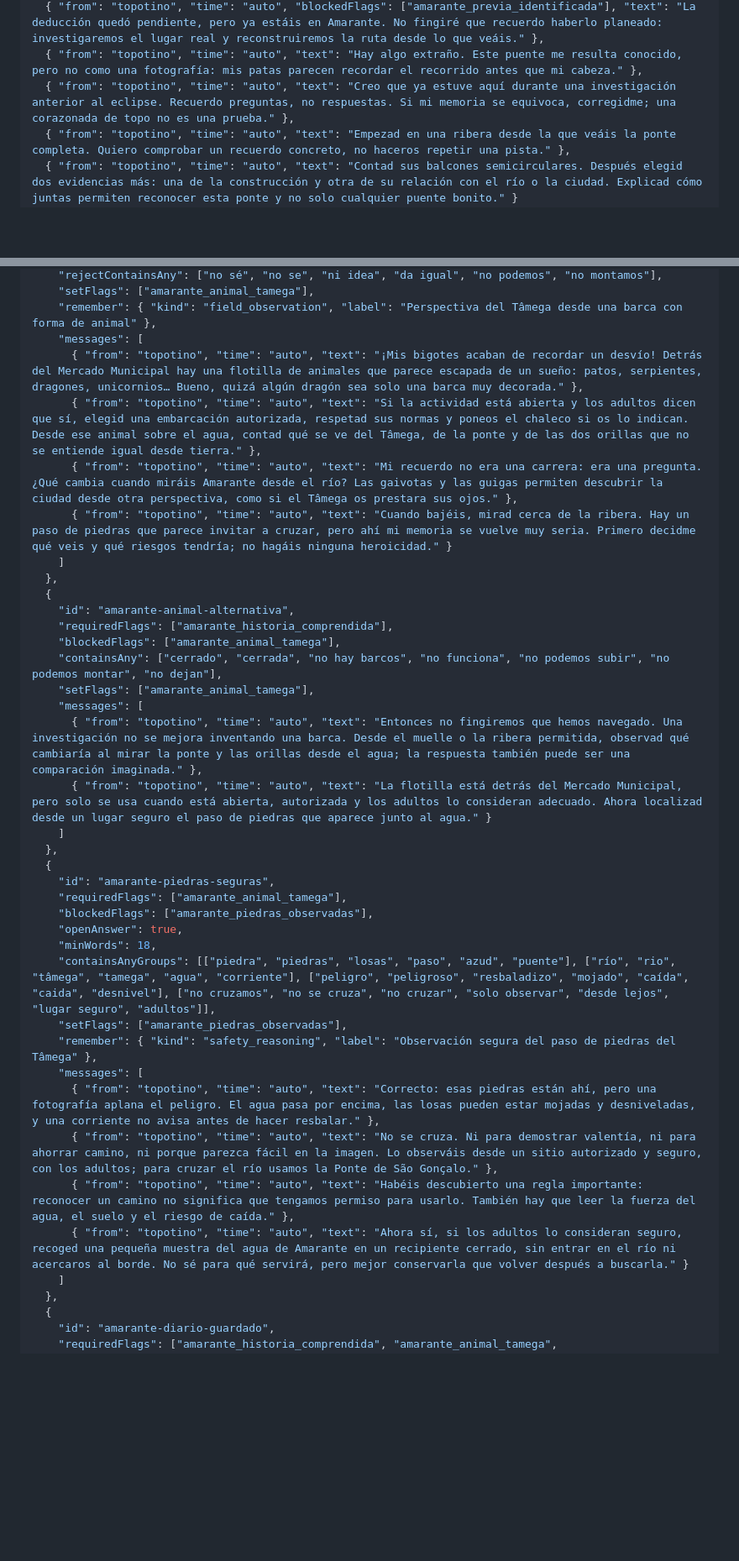
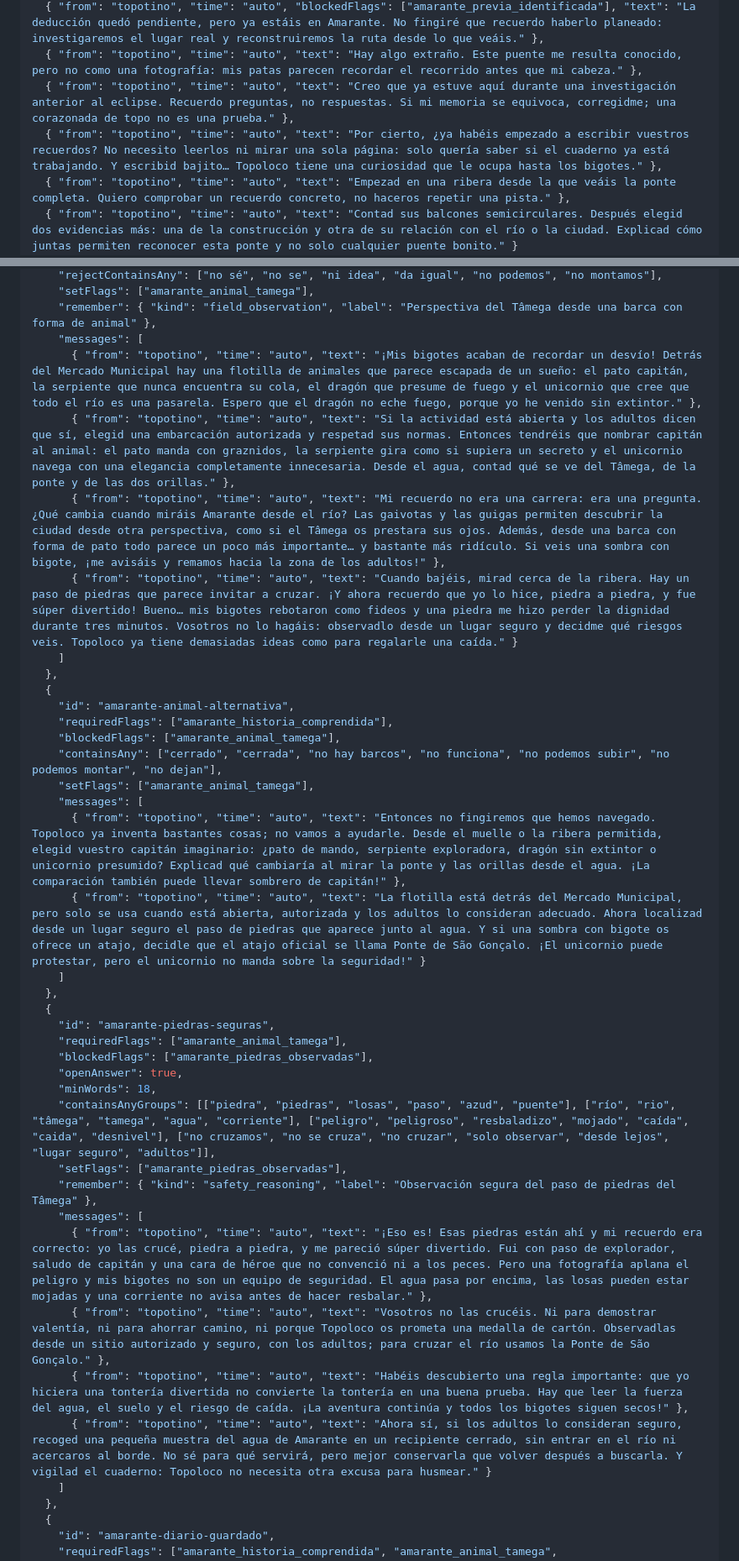
Before and after one commit to jcmanso23/tptn, a Markdown page: content/episodes/005-amarante-puente.md, 2 parts joined by grey strips. Shown at 84% size. Rendered like a GitHub page; blank space fills up the shorter version.

Commit message:
Da más humor a las barcas de Amarante

```diff
--- a/content/episodes/005-amarante-puente.md
+++ b/content/episodes/005-amarante-puente.md
@@ -38,6 +38,7 @@ En la zona del mercado también pueden ver, desde un lugar autorizado y seguro,
   { "from": "topotino", "time": "auto", "blockedFlags": ["amarante_previa_identificada"], "text": "La deducción quedó pendiente, pero ya estáis en Amarante. No fingiré que recuerdo haberlo planeado: investigaremos el lugar real y reconstruiremos la ruta desde lo que veáis." },
   { "from": "topotino", "time": "auto", "text": "Hay algo extraño. Este puente me resulta conocido, pero no como una fotografía: mis patas parecen recordar el recorrido antes que mi cabeza." },
   { "from": "topotino", "time": "auto", "text": "Creo que ya estuve aquí durante una investigación anterior al eclipse. Recuerdo preguntas, no respuestas. Si mi memoria se equivoca, corregidme; una corazonada de topo no es una prueba." },
+  { "from": "topotino", "time": "auto", "text": "Por cierto, ¿ya habéis empezado a escribir vuestros recuerdos? No necesito leerlos ni mirar una sola página: solo quería saber si el cuaderno ya está trabajando. Y escribid bajito… Topoloco tiene una curiosidad que le ocupa hasta los bigotes." },
   { "from": "topotino", "time": "auto", "text": "Empezad en una ribera desde la que veáis la ponte completa. Quiero comprobar un recuerdo concreto, no haceros repetir una pista." },
   { "from": "topotino", "time": "auto", "text": "Contad sus balcones semicirculares. Después elegid dos evidencias más: una de la construcción y otra de su relación con el río o la ciudad. Explicad cómo juntas permiten reconocer esta ponte y no solo cualquier puente bonito." }
 ]
@@ -139,10 +140,10 @@ En la zona del mercado también pueden ver, desde un lugar autorizado y seguro,
     "setFlags": ["amarante_animal_tamega"],
     "remember": { "kind": "field_observation", "label": "Perspectiva del Tâmega desde una barca con forma de animal" },
     "messages": [
-      { "from": "topotino", "time": "auto", "text": "¡Mis bigotes acaban de recordar un desvío! Detrás del Mercado Municipal hay una flotilla de animales que parece escapada de un sueño: patos, serpientes, dragones, unicornios… Bueno, quizá algún dragón sea solo una barca muy decorada." },
-      { "from": "topotino", "time": "auto", "text": "Si la actividad está abierta y los adultos dicen que sí, elegid una embarcación autorizada, respetad sus normas y poneos el chaleco si os lo indican. Desde ese animal sobre el agua, contad qué se ve del Tâmega, de la ponte y de las dos orillas que no se entiende igual desde tierra." },
-      { "from": "topotino", "time": "auto", "text": "Mi recuerdo no era una carrera: era una pregunta. ¿Qué cambia cuando miráis Amarante desde el río? Las gaivotas y las guigas permiten descubrir la ciudad desde otra perspectiva, como si el Tâmega os prestara sus ojos." },
-      { "from": "topotino", "time": "auto", "text": "Cuando bajéis, mirad cerca de la ribera. Hay un paso de piedras que parece invitar a cruzar, pero ahí mi memoria se vuelve muy seria. Primero decidme qué veis y qué riesgos tendría; no hagáis ninguna heroicidad." }
+      { "from": "topotino", "time": "auto", "text": "¡Mis bigotes acaban de recordar un desvío! Detrás del Mercado Municipal hay una flotilla de animales que parece escapada de un sueño: el pato capitán, la serpiente que nunca encuentra su cola, el dragón que presume de fuego y el unicornio que cree que todo el río es una pasarela. Espero que el dragón no eche fuego, porque yo he venido sin extintor." },
+      { "from": "topotino", "time": "auto", "text": "Si la actividad está abierta y los adultos dicen que sí, elegid una embarcación autorizada y respetad sus normas. Entonces tendréis que nombrar capitán al animal: el pato manda con graznidos, la serpiente gira como si supiera un secreto y el unicornio navega con una elegancia completamente innecesaria. Desde el agua, contad qué se ve del Tâmega, de la ponte y de las dos orillas." },
+      { "from": "topotino", "time": "auto", "text": "Mi recuerdo no era una carrera: era una pregunta. ¿Qué cambia cuando miráis Amarante desde el río? Las gaivotas y las guigas permiten descubrir la ciudad desde otra perspectiva, como si el Tâmega os prestara sus ojos. Además, desde una barca con forma de pato todo parece un poco más importante… y bastante más ridículo. Si veis una sombra con bigote, ¡me avisáis y remamos hacia la zona de los adultos!" },
+      { "from": "topotino", "time": "auto", "text": "Cuando bajéis, mirad cerca de la ribera. Hay un paso de piedras que parece invitar a cruzar. ¡Y ahora recuerdo que yo lo hice, piedra a piedra, y fue súper divertido! Bueno… mis bigotes rebotaron como fideos y una piedra me hizo perder la dignidad durante tres minutos. Vosotros no lo hagáis: observadlo desde un lugar seguro y decidme qué riesgos veis. Topoloco ya tiene demasiadas ideas como para regalarle una caída." }
     ]
   },
   {
@@ -152,8 +153,8 @@ En la zona del mercado también pueden ver, desde un lugar autorizado y seguro,
     "containsAny": ["cerrado", "cerrada", "no hay barcos", "no funciona", "no podemos subir", "no podemos montar", "no dejan"],
     "setFlags": ["amarante_animal_tamega"],
     "messages": [
-      { "from": "topotino", "time": "auto", "text": "Entonces no fingiremos que hemos navegado. Una investigación no se mejora inventando una barca. Desde el muelle o la ribera permitida, observad qué cambiaría al mirar la ponte y las orillas desde el agua; la respuesta también puede ser una comparación imaginada." },
-      { "from": "topotino", "time": "auto", "text": "La flotilla está detrás del Mercado Municipal, pero solo se usa cuando está abierta, autorizada y los adultos lo consideran adecuado. Ahora localizad desde un lugar seguro el paso de piedras que aparece junto al agua." }
+      { "from": "topotino", "time": "auto", "text": "Entonces no fingiremos que hemos navegado. Topoloco ya inventa bastantes cosas; no vamos a ayudarle. Desde el muelle o la ribera permitida, elegid vuestro capitán imaginario: ¿pato de mando, serpiente exploradora, dragón sin extintor o unicornio presumido? Explicad qué cambiaría al mirar la ponte y las orillas desde el agua. ¡La comparación también puede llevar sombrero de capitán!" },
+      { "from": "topotino", "time": "auto", "text": "La flotilla está detrás del Mercado Municipal, pero solo se usa cuando está abierta, autorizada y los adultos lo consideran adecuado. Ahora localizad desde un lugar seguro el paso de piedras que aparece junto al agua. Y si una sombra con bigote os ofrece un atajo, decidle que el atajo oficial se llama Ponte de São Gonçalo. ¡El unicornio puede protestar, pero el unicornio no manda sobre la seguridad!" }
     ]
   },
   {
@@ -166,10 +167,10 @@ En la zona del mercado también pueden ver, desde un lugar autorizado y seguro,
     "setFlags": ["amarante_piedras_observadas"],
     "remember": { "kind": "safety_reasoning", "label": "Observación segura del paso de piedras del Tâmega" },
     "messages": [
-      { "from": "topotino", "time": "auto", "text": "Correcto: esas piedras están ahí, pero una fotografía aplana el peligro. El agua pasa por encima, las losas pueden estar mojadas y desniveladas, y una corriente no avisa antes de hacer resbalar." },
-      { "from": "topotino", "time": "auto", "text": "No se cruza. Ni para demostrar valentía, ni para ahorrar camino, ni porque parezca fácil en la imagen. Lo observáis desde un sitio autorizado y seguro, con los adultos; para cruzar el río usamos la Ponte de São Gonçalo." },
-      { "from": "topotino", "time": "auto", "text": "Habéis descubierto una regla importante: reconocer un camino no significa que tengamos permiso para usarlo. También hay que leer la fuerza del agua, el suelo y el riesgo de caída." },
-      { "from": "topotino", "time": "auto", "text": "Ahora sí, si los adultos lo consideran seguro, recoged una pequeña muestra del agua de Amarante en un recipiente cerrado, sin entrar en el río ni acercaros al borde. No sé para qué servirá, pero mejor conservarla que volver después a buscarla." }
+      { "from": "topotino", "time": "auto", "text": "¡Eso es! Esas piedras están ahí y mi recuerdo era correcto: yo las crucé, piedra a piedra, y me pareció súper divertido. Fui con paso de explorador, saludo de capitán y una cara de héroe que no convenció ni a los peces. Pero una fotografía aplana el peligro y mis bigotes no son un equipo de seguridad. El agua pasa por encima, las losas pueden estar mojadas y una corriente no avisa antes de hacer resbalar." },
+      { "from": "topotino", "time": "auto", "text": "Vosotros no las crucéis. Ni para demostrar valentía, ni para ahorrar camino, ni porque Topoloco os prometa una medalla de cartón. Observadlas desde un sitio autorizado y seguro, con los adultos; para cruzar el río usamos la Ponte de São Gonçalo." },
+      { "from": "topotino", "time": "auto", "text": "Habéis descubierto una regla importante: que yo hiciera una tontería divertida no convierte la tontería en una buena prueba. Hay que leer la fuerza del agua, el suelo y el riesgo de caída. ¡La aventura continúa y todos los bigotes siguen secos!" },
+      { "from": "topotino", "time": "auto", "text": "Ahora sí, si los adultos lo consideran seguro, recoged una pequeña muestra del agua de Amarante en un recipiente cerrado, sin entrar en el río ni acercaros al borde. No sé para qué servirá, pero mejor conservarla que volver después a buscarla. Y vigilad el cuaderno: Topoloco no necesita otra excusa para husmear." }
     ]
   },
   {
```
Also changed, not shown: other parts of content/episodes/005-amarante-puente.md (+1 -1 lines).
